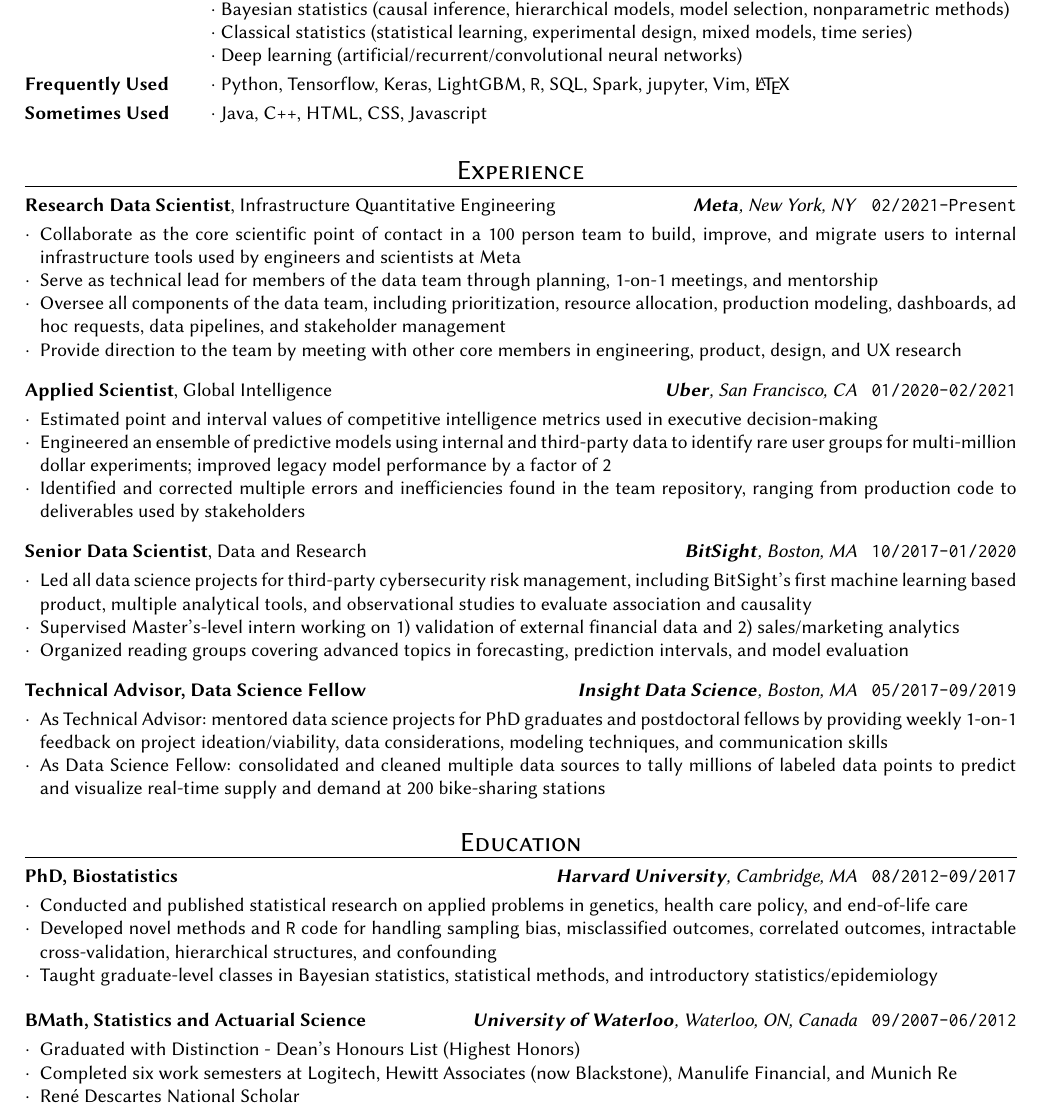
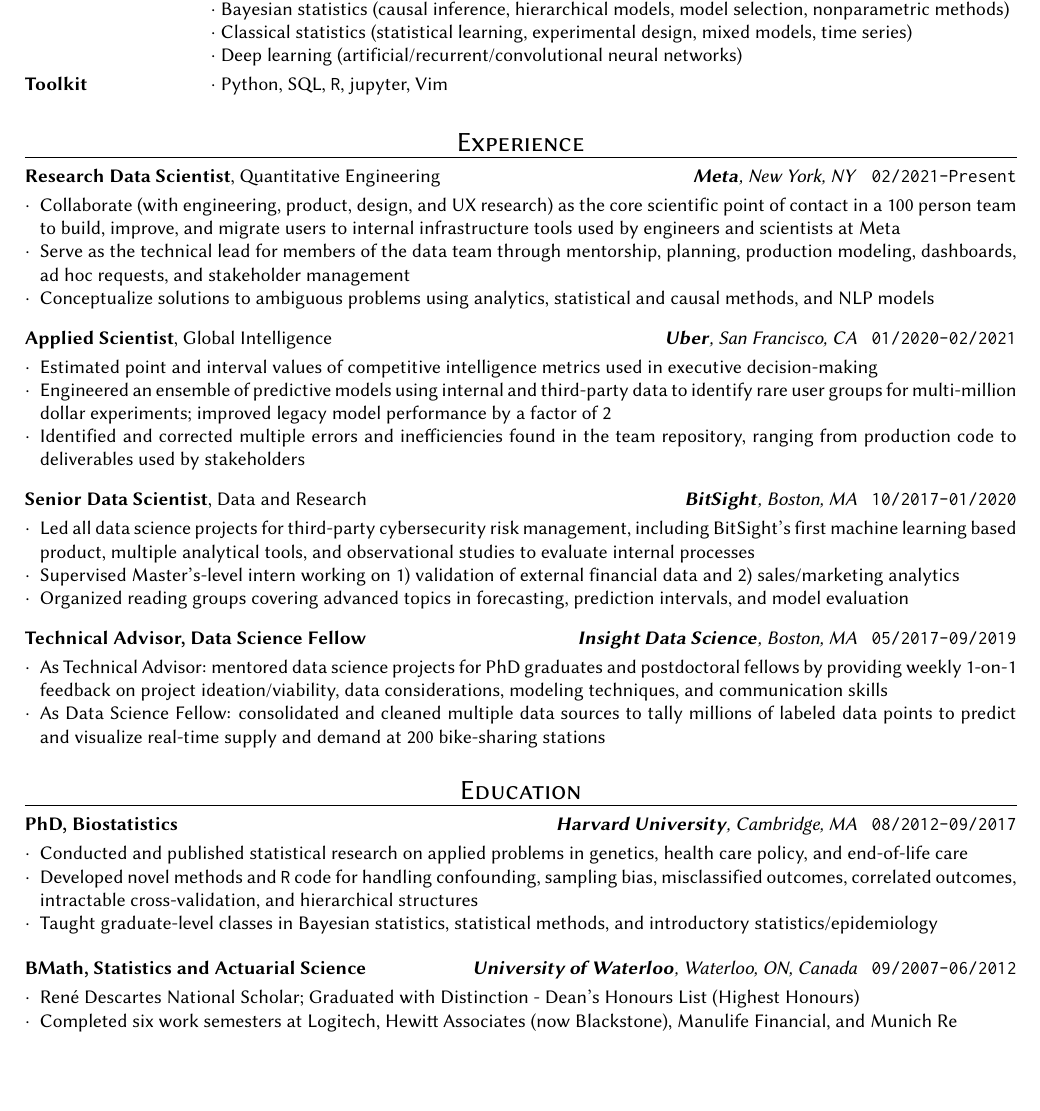
Before and after one commit to caikitlearn/resume, a LaTeX CV (tc_resume.tex): part of the page, cut so that both start at the same text, the shorter picture padded with empty space. Compiled offline with pdfLaTeX.

Commit message:
mar 2022

```diff
--- a/tc_resume.tex
+++ b/tc_resume.tex
@@ -113,8 +113,7 @@
                                   $\cdot$ Bayesian statistics (causal inference, hierarchical models, model selection, nonparametric methods) \\
                                   $\cdot$ Classical statistics (statistical learning, experimental design, mixed models, time series) \\
                                   $\cdot$ Deep learning (artificial/recurrent/convolutional neural networks)
-    \item [Frequently Used]       $\cdot$ Python, Tensorflow, Keras, LightGBM, \texttt{R}, SQL, Spark, jupyter, Vim, \LaTeX
-    \item [Sometimes Used]        $\cdot$ Java, C++, HTML, CSS, Javascript
+    \item [Toolkit]       $\cdot$ Python, SQL, \texttt{R}, jupyter, Vim
 \end{description}
 
 \sectionbreak
@@ -127,12 +126,11 @@
 %%==================================================%%
 %%   FACEBOOK                                       %%
 %%==================================================%%
-\textbf{Research Data Scientist}, Infrastructure Quantitative Engineering \hfill \textit{\textbf{Meta}, New York, NY} \texttt{\enspace 02/2021-Present}
+\textbf{Research Data Scientist}, Quantitative Engineering \hfill \textit{\textbf{Meta}, New York, NY} \texttt{\enspace 02/2021-Present}
 \begin{itemize}
-    \item Collaborate as the core scientific point of contact in a 100 person team to build, improve, and migrate users to internal infrastructure tools used by engineers and scientists at Meta
-    \item Serve as technical lead for members of the data team through planning, 1-on-1 meetings, and mentorship
-    \item Oversee all components of the data team, including prioritization, resource allocation, production modeling, dashboards, ad hoc requests, data pipelines, and stakeholder management
-    \item Provide direction to the team by meeting with other core members in engineering, product, design, and UX research
+    \item Collaborate (with engineering, product, design, and UX research) as the core scientific point of contact in a 100 person team to build, improve, and migrate users to internal infrastructure tools used by engineers and scientists at Meta
+    \item Serve as the technical lead for members of the data team through mentorship, planning, production modeling, dashboards, ad hoc requests, and stakeholder management
+    \item Conceptualize solutions to ambiguous problems using analytics, statistical and causal methods, and NLP models
 \end{itemize}
 
 \blockbreak
@@ -154,7 +152,7 @@
 %%==================================================%%
 \textbf{Senior Data Scientist}, Data and Research \hfill \textit{\textbf{BitSight}, Boston, MA} \texttt{\enspace 10/2017-01/2020}
 \begin{itemize}
-    \item Led all data science projects for third-party cybersecurity risk management, including BitSight's first machine learning based product, multiple analytical tools, and observational studies to evaluate association and causality
+    \item Led all data science projects for third-party cybersecurity risk management, including BitSight's first machine learning based product, multiple analytical tools, and observational studies to evaluate internal processes
     \item Supervised Master's-level intern working on 1) validation of external financial data and 2) sales/marketing analytics
     \item Organized reading groups covering advanced topics in forecasting, prediction intervals, and model evaluation
 \end{itemize}
@@ -180,7 +178,7 @@
 \textbf{PhD, Biostatistics} \hfill \textit{\textbf{Harvard University}, Cambridge, MA} \texttt{\enspace 08/2012-09/2017}
 \begin{itemize}
     \item Conducted and published statistical research on applied problems in genetics, health care policy, and end-of-life care
-    \item Developed novel methods and \texttt{R} code for handling sampling bias, misclassified outcomes, correlated outcomes, intractable cross-validation, hierarchical structures, and confounding
+    \item Developed novel methods and \texttt{R} code for handling confounding, sampling bias, misclassified outcomes, correlated outcomes, intractable cross-validation, and hierarchical structures
     \item Taught graduate-level classes in Bayesian statistics, statistical methods, and introductory statistics/epidemiology
 \end{itemize}
 
@@ -188,9 +186,8 @@
 
 \textbf{BMath, Statistics and Actuarial Science} \hfill \textit{\textbf{University of Waterloo}, Waterloo, ON, Canada} \texttt{\enspace 09/2007-06/2012}
 \begin{itemize}
-    \item Graduated with Distinction - Dean's Honours List (Highest Honors)
+    \item Ren\'e Descartes National Scholar; Graduated with Distinction - Dean's Honours List (Highest Honours)
     \item Completed six work semesters at Logitech, Hewitt Associates (now Blackstone), Manulife Financial, and Munich Re
-    \item Ren\'e Descartes National Scholar
 \end{itemize}
 
 \end{document}
```
Also changed, not shown: tc_resume.pdf.
